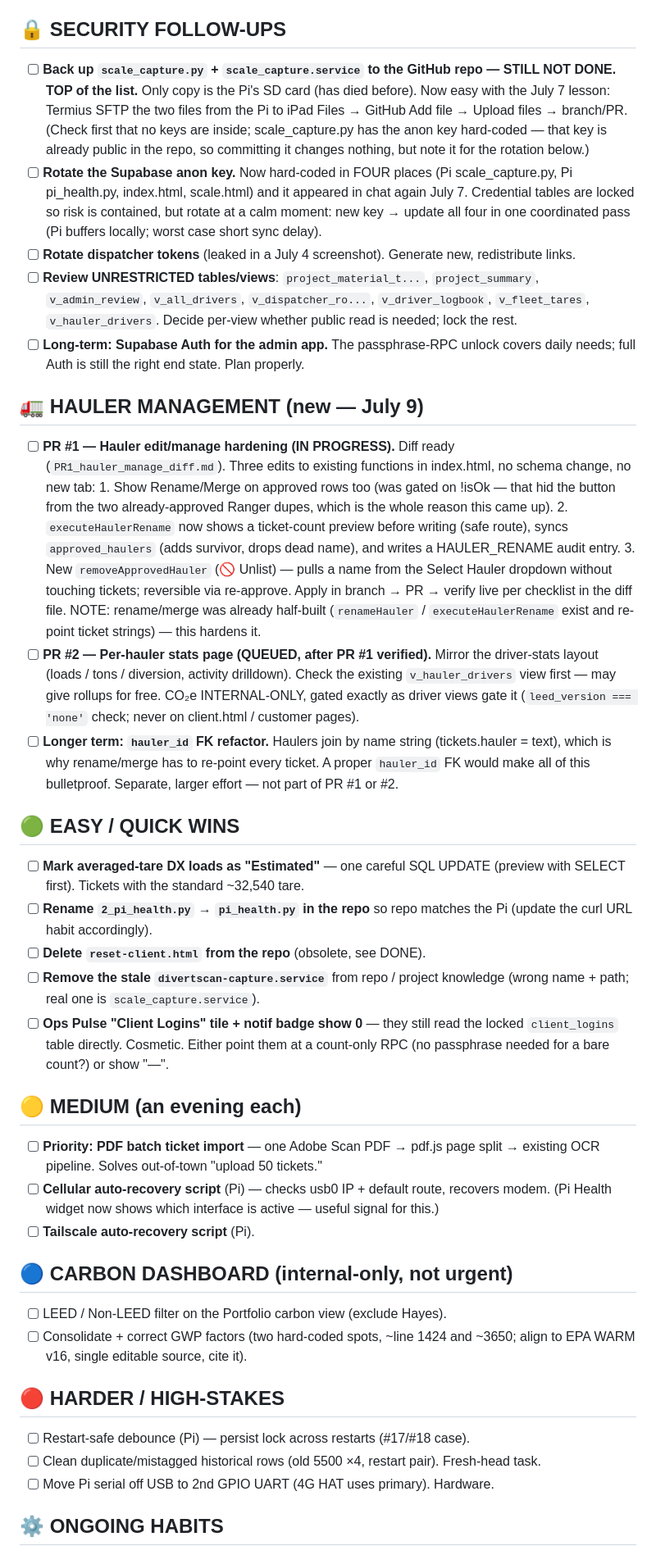
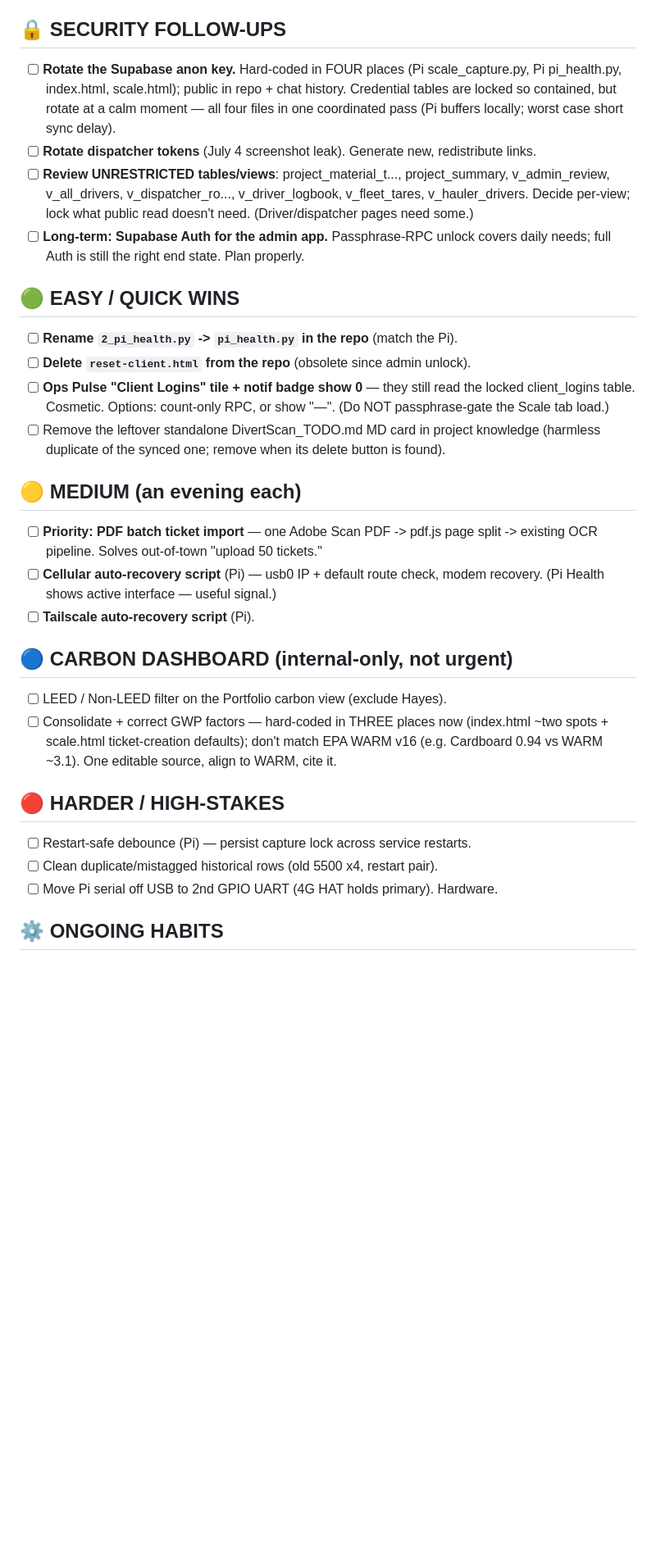
Before and after one commit to 24kr97gsxq-prog/divertscan.com, a Markdown page: DivertScan_TODO.md, the part around one of its changes. Shown at 82% size. Drawn GitHub-style; blank space fills up the shorter version.

```diff
--- a/DivertScan_TODO.md
+++ b/DivertScan_TODO.md
@@ -54,80 +79,46 @@ log RESTORED in-app via passphrase-gated RPCs. Pi health monitoring live
 
 ## 🔒 SECURITY FOLLOW-UPS
-- [ ] **Back up `scale_capture.py` + `scale_capture.service` to the GitHub repo
-      — STILL NOT DONE. TOP of the list.** Only copy is the Pi's SD card (has
-      died before). Now easy with the July 7 lesson: Termius SFTP the two files
-      from the Pi to iPad Files → GitHub Add file → Upload files → branch/PR.
-      (Check first that no keys are inside; scale_capture.py has the anon key
-      hard-coded — that key is already public in the repo, so committing it
-      changes nothing, but note it for the rotation below.)
-- [ ] **Rotate the Supabase anon key.** Now hard-coded in FOUR places (Pi
-      scale_capture.py, Pi pi_health.py, index.html, scale.html) and it
-      appeared in chat again July 7. Credential tables are locked so risk is
-      contained, but rotate at a calm moment: new key → update all four in one
-      coordinated pass (Pi buffers locally; worst case short sync delay).
-- [ ] **Rotate dispatcher tokens** (leaked in a July 4 screenshot). Generate
-      new, redistribute links.
-- [ ] **Review UNRESTRICTED tables/views**: `project_material_t...`,
-      `project_summary`, `v_admin_review`, `v_all_drivers`, `v_dispatcher_ro...`,
-      `v_driver_logbook`, `v_fleet_tares`, `v_hauler_drivers`. Decide per-view
-      whether public read is needed; lock the rest.
-- [ ] **Long-term: Supabase Auth for the admin app.** The passphrase-RPC unlock
+- [ ] **Rotate the Supabase anon key.** Hard-coded in FOUR places (Pi
+      scale_capture.py, Pi pi_health.py, index.html, scale.html); public in
+      repo + chat history. Credential tables are locked so contained, but
+      rotate at a calm moment — all four files in one coordinated pass
+      (Pi buffers locally; worst case short sync delay).
+- [ ] **Rotate dispatcher tokens** (July 4 screenshot leak). Generate new,
+      redistribute links.
+- [ ] **Review UNRESTRICTED tables/views**: project_material_t...,
+      project_summary, v_admin_review, v_all_drivers, v_dispatcher_ro...,
+      v_driver_logbook, v_fleet_tares, v_hauler_drivers. Decide per-view;
+      lock what public read doesn't need. (Driver/dispatcher pages need some.)
+- [ ] **Long-term: Supabase Auth for the admin app.** Passphrase-RPC unlock
       covers daily needs; full Auth is still the right end state. Plan properly.
 
-## 🚛 HAULER MANAGEMENT (new — July 9)
-- [ ] **PR #1 — Hauler edit/manage hardening (IN PROGRESS).** Diff ready
-      (`PR1_hauler_manage_diff.md`). Three edits to existing functions in
-      index.html, no schema change, no new tab:
-      1. Show Rename/Merge on approved rows too (was gated on !isOk — that hid
-         the button from the two already-approved Ranger dupes, which is the
-         whole reason this came up).
-      2. `executeHaulerRename` now shows a ticket-count preview before writing
-         (safe route), syncs `approved_haulers` (adds survivor, drops dead name),
-         and writes a HAULER_RENAME audit entry.
-      3. New `removeApprovedHauler` (🚫 Unlist) — pulls a name from the Select
-         Hauler dropdown without touching tickets; reversible via re-approve.
-      Apply in branch → PR → verify live per checklist in the diff file.
-      NOTE: rename/merge was already half-built (`renameHauler` /
-      `executeHaulerRename` exist and re-point ticket strings) — this hardens it.
-- [ ] **PR #2 — Per-hauler stats page (QUEUED, after PR #1 verified).** Mirror
-      the driver-stats layout (loads / tons / diversion, activity drilldown).
-      Check the existing `v_hauler_drivers` view first — may give rollups for
-      free. CO₂e INTERNAL-ONLY, gated exactly as driver views gate it
-      (`leed_version === 'none'` check; never on client.html / customer pages).
-- [ ] **Longer term: `hauler_id` FK refactor.** Haulers join by name string
-      (tickets.hauler = text), which is why rename/merge has to re-point every
-      ticket. A proper `hauler_id` FK would make all of this bulletproof.
-      Separate, larger effort — not part of PR #1 or #2.
-
 ## 🟢 EASY / QUICK WINS
-- [ ] **Mark averaged-tare DX loads as "Estimated"** — one careful SQL UPDATE
-      (preview with SELECT first). Tickets with the standard ~32,540 tare.
-- [ ] **Rename `2_pi_health.py` → `pi_health.py` in the repo** so repo matches
-      the Pi (update the curl URL habit accordingly).
-- [ ] **Delete `reset-client.html` from the repo** (obsolete, see DONE).
-- [ ] **Remove the stale `divertscan-capture.service`** from repo / project
-      knowledge (wrong name + path; real one is `scale_capture.service`).
+- [ ] **Rename `2_pi_health.py` -> `pi_health.py` in the repo** (match the Pi).
+- [ ] **Delete `reset-client.html` from the repo** (obsolete since admin unlock).
 - [ ] **Ops Pulse "Client Logins" tile + notif badge show 0** — they still read
-      the locked `client_logins` table directly. Cosmetic. Either point them at
-      a count-only RPC (no passphrase needed for a bare count?) or show "—".
+      the locked client_logins table. Cosmetic. Options: count-only RPC, or
+      show "—". (Do NOT passphrase-gate the Scale tab load.)
+- [ ] Remove the leftover standalone DivertScan_TODO.md MD card in project
+      knowledge (harmless duplicate of the synced one; remove when its delete
+      button is found).
 
 ## 🟡 MEDIUM (an evening each)
-- [ ] **Priority: PDF batch ticket import** — one Adobe Scan PDF → pdf.js page
-      split → existing OCR pipeline. Solves out-of-town "upload 50 tickets."
-- [ ] **Cellular auto-recovery script** (Pi) — checks usb0 IP + default route,
-      recovers modem. (Pi Health widget now shows which interface is active —
-      useful signal for this.)
+- [ ] **Priority: PDF batch ticket import** — one Adobe Scan PDF -> pdf.js page
+      split -> existing OCR pipeline. Solves out-of-town "upload 50 tickets."
+- [ ] **Cellular auto-recovery script** (Pi) — usb0 IP + default route check,
+      modem recovery. (Pi Health shows active interface — useful signal.)
 - [ ] **Tailscale auto-recovery script** (Pi).
 
 ## 🔵 CARBON DASHBOARD (internal-only, not urgent)
 - [ ] LEED / Non-LEED filter on the Portfolio carbon view (exclude Hayes).
-- [ ] Consolidate + correct GWP factors (two hard-coded spots, ~line 1424 and
-      ~3650; align to EPA WARM v16, single editable source, cite it).
+- [ ] Consolidate + correct GWP factors — hard-coded in THREE places now
+      (index.html ~two spots + scale.html ticket-creation defaults); don't
+      match EPA WARM v16 (e.g. Cardboard 0.94 vs WARM ~3.1). One editable
+      source, align to WARM, cite it.
 
 ## 🔴 HARDER / HIGH-STAKES
-- [ ] Restart-safe debounce (Pi) — persist lock across restarts (#17/#18 case).
-- [ ] Clean duplicate/mistagged historical rows (old 5500 ×4, restart pair).
-      Fresh-head task.
-- [ ] Move Pi serial off USB to 2nd GPIO UART (4G HAT uses primary). Hardware.
+- [ ] Restart-safe debounce (Pi) — persist capture lock across service restarts.
+- [ ] Clean duplicate/mistagged historical rows (old 5500 x4, restart pair).
+- [ ] Move Pi serial off USB to 2nd GPIO UART (4G HAT holds primary). Hardware.
 
 ## ⚙️ ONGOING HABITS
```
Also changed, not shown: other parts of DivertScan_TODO.md (+72 -45 lines).
